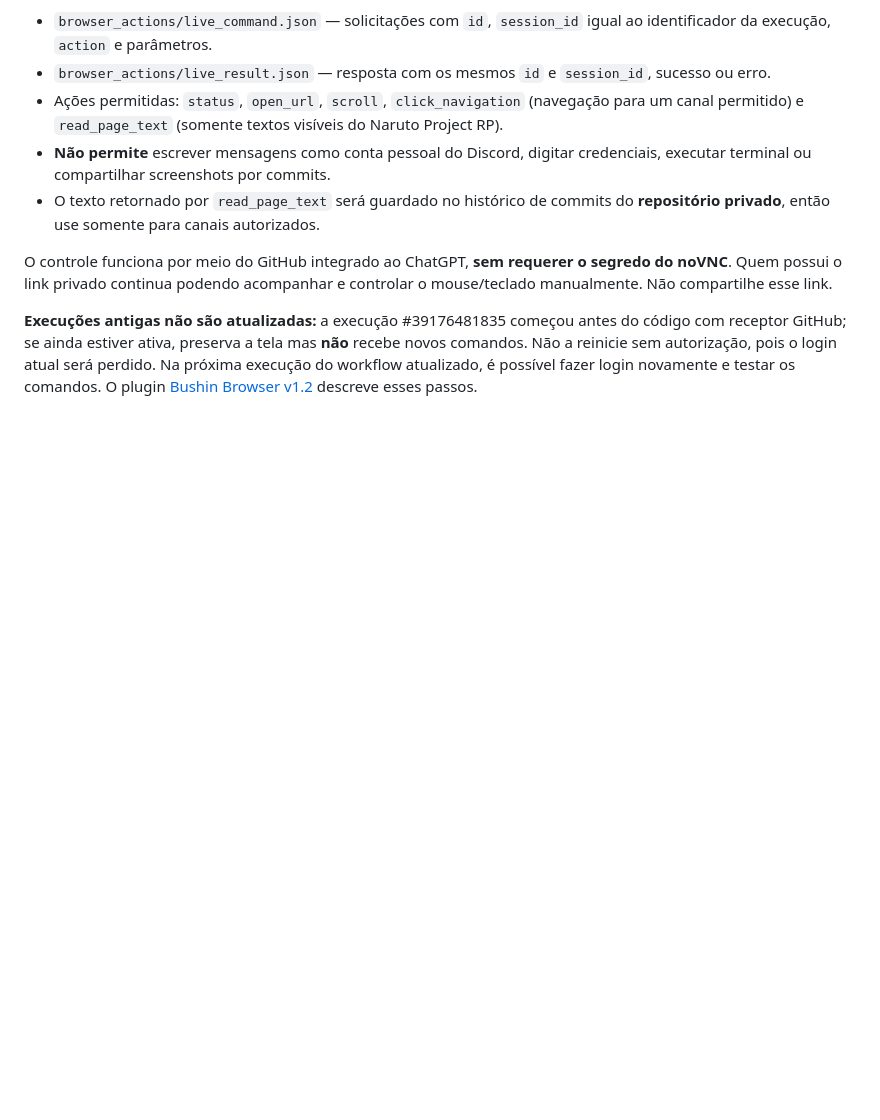
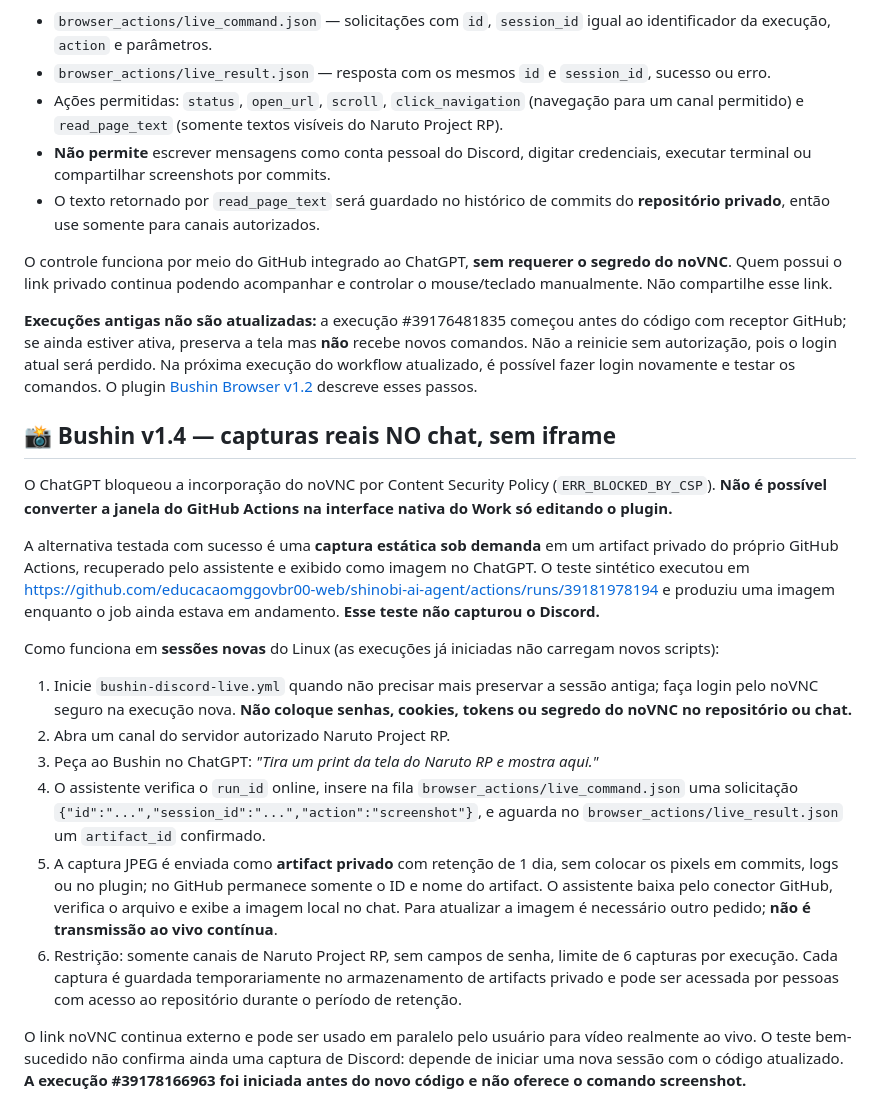
Before and after one commit to educacaomggovbr00-web/shinobi-ai-agent, a Markdown page: browser_actions/README.md, the part around the change. Rendered like a GitHub page; blank space fills up the shorter version.

Commit message:
Document verified private screenshot-in-chat delivery and session restart limitation

```diff
--- a/browser_actions/README.md
+++ b/browser_actions/README.md
@@ -49,3 +49,21 @@ Com a versão do código instalada em **novas execuções** após a integração
 O controle funciona por meio do GitHub integrado ao ChatGPT, **sem requerer o segredo do noVNC**. Quem possui o link privado continua podendo acompanhar e controlar o mouse/teclado manualmente. Não compartilhe esse link.
 
 **Execuções antigas não são atualizadas:** a execução #39176481835 começou antes do código com receptor GitHub; se ainda estiver ativa, preserva a tela mas **não** recebe novos comandos. Não a reinicie sem autorização, pois o login atual será perdido. Na próxima execução do workflow atualizado, é possível fazer login novamente e testar os comandos. O plugin [Bushin Browser v1.2](https://chatgpt.com/plugins/plugins_6ad54d1a617c819191f5c10570c66ef3) descreve esses passos.
+
+
+## 📸 Bushin v1.4 — capturas reais NO chat, sem iframe
+
+O ChatGPT bloqueou a incorporação do noVNC por Content Security Policy (`ERR_BLOCKED_BY_CSP`). **Não é possível converter a janela do GitHub Actions na interface nativa do Work só editando o plugin.**
+
+A alternativa testada com sucesso é uma **captura estática sob demanda** em um artifact privado do próprio GitHub Actions, recuperado pelo assistente e exibido como imagem no ChatGPT. O teste sintético executou em https://github.com/educacaomggovbr00-web/shinobi-ai-agent/actions/runs/39181978194 e produziu uma imagem enquanto o job ainda estava em andamento. **Esse teste não capturou o Discord.**
+
+Como funciona em **sessões novas** do Linux (as execuções já iniciadas não carregam novos scripts):
+
+1. Inicie `bushin-discord-live.yml` quando não precisar mais preservar a sessão antiga; faça login pelo noVNC seguro na execução nova. **Não coloque senhas, cookies, tokens ou segredo do noVNC no repositório ou chat.**
+2. Abra um canal do servidor autorizado Naruto Project RP.
+3. Peça ao Bushin no ChatGPT: *"Tira um print da tela do Naruto RP e mostra aqui."*
+4. O assistente verifica o `run_id` online, insere na fila `browser_actions/live_command.json` uma solicitação `{"id":"...","session_id":"...","action":"screenshot"}`, e aguarda no `browser_actions/live_result.json` um `artifact_id` confirmado.
+5. A captura JPEG é enviada como **artifact privado** com retenção de 1 dia, sem colocar os pixels em commits, logs ou no plugin; no GitHub permanece somente o ID e nome do artifact. O assistente baixa pelo conector GitHub, verifica o arquivo e exibe a imagem local no chat. Para atualizar a imagem é necessário outro pedido; **não é transmissão ao vivo contínua**.
+6. Restrição: somente canais de Naruto Project RP, sem campos de senha, limite de 6 capturas por execução. Cada captura é guardada temporariamente no armazenamento de artifacts privado e pode ser acessada por pessoas com acesso ao repositório durante o período de retenção.
+
+O link noVNC continua externo e pode ser usado em paralelo pelo usuário para vídeo realmente ao vivo. O teste bem-sucedido não confirma ainda uma captura de Discord: depende de iniciar uma nova sessão com o código atualizado. **A execução #39178166963 foi iniciada antes do novo código e não oferece o comando screenshot.**
```
